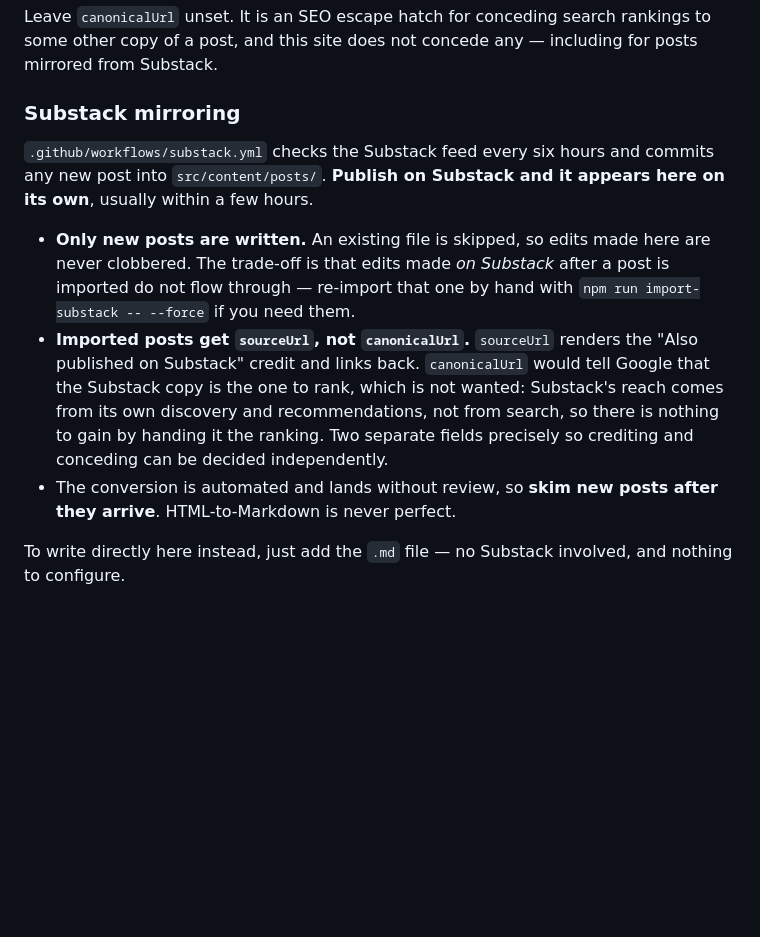
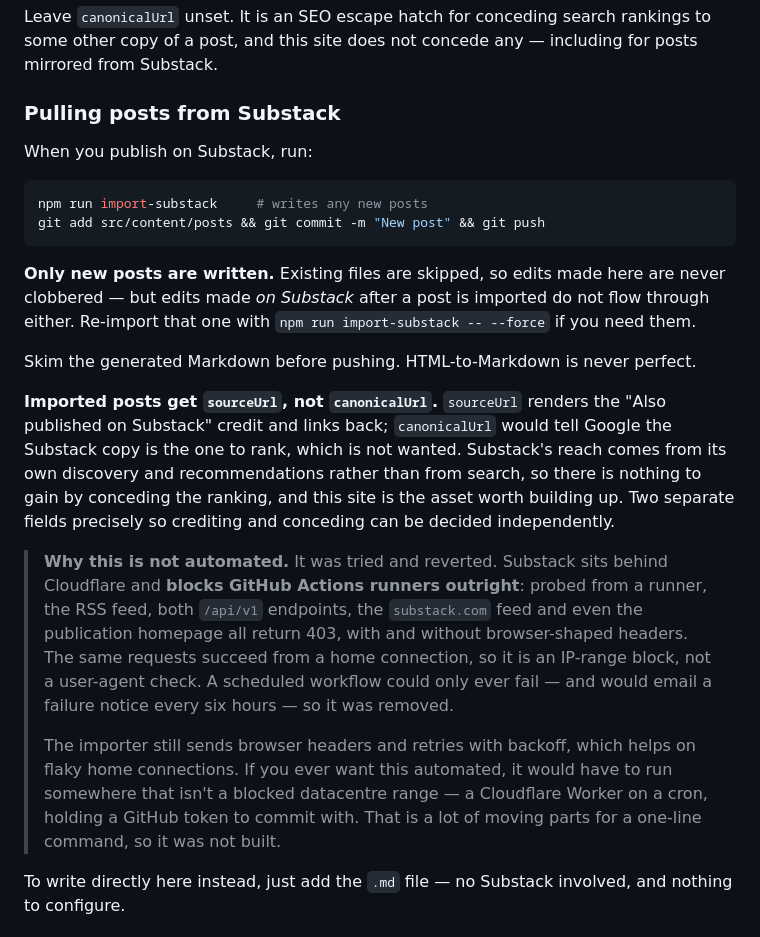
Before and after one commit to yesjapan/GeorgeTrombley.com, a Markdown page: README.md, the part around the change. Drawn GitHub-style; blank space fills up the shorter version.

Commit message:
Document why Substack mirroring is manual
Co-Authored-By: Claude Opus 5 <noreply@anthropic.com>

````diff
--- a/README.md
+++ b/README.md
@@ -119,24 +119,43 @@ Leave `canonicalUrl` unset. It is an SEO escape hatch for conceding search
 rankings to some other copy of a post, and this site does not concede any —
 including for posts mirrored from Substack.
 
-### Substack mirroring
+### Pulling posts from Substack
 
-`.github/workflows/substack.yml` checks the Substack feed every six hours and
-commits any new post into `src/content/posts/`. **Publish on Substack and it
-appears here on its own**, usually within a few hours.
+When you publish on Substack, run:
 
-- **Only new posts are written.** An existing file is skipped, so edits made here
-  are never clobbered. The trade-off is that edits made *on Substack* after a
-  post is imported do not flow through — re-import that one by hand with
-  `npm run import-substack -- --force` if you need them.
-- **Imported posts get `sourceUrl`, not `canonicalUrl`.** `sourceUrl` renders the
-  "Also published on Substack" credit and links back. `canonicalUrl` would tell
-  Google that the Substack copy is the one to rank, which is not wanted:
-  Substack's reach comes from its own discovery and recommendations, not from
-  search, so there is nothing to gain by handing it the ranking. Two separate
-  fields precisely so crediting and conceding can be decided independently.
-- The conversion is automated and lands without review, so **skim new posts after
-  they arrive**. HTML-to-Markdown is never perfect.
+```bash
+npm run import-substack     # writes any new posts
+git add src/content/posts && git commit -m "New post" && git push
+```
+
+**Only new posts are written.** Existing files are skipped, so edits made here
+are never clobbered — but edits made *on Substack* after a post is imported do
+not flow through either. Re-import that one with
+`npm run import-substack -- --force` if you need them.
+
+Skim the generated Markdown before pushing. HTML-to-Markdown is never perfect.
+
+**Imported posts get `sourceUrl`, not `canonicalUrl`.** `sourceUrl` renders the
+"Also published on Substack" credit and links back; `canonicalUrl` would tell
+Google the Substack copy is the one to rank, which is not wanted. Substack's
+reach comes from its own discovery and recommendations rather than from search,
+so there is nothing to gain by conceding the ranking, and this site is the asset
+worth building up. Two separate fields precisely so crediting and conceding can
+be decided independently.
+
+> **Why this is not automated.** It was tried and reverted. Substack sits behind
+> Cloudflare and **blocks GitHub Actions runners outright**: probed from a
+> runner, the RSS feed, both `/api/v1` endpoints, the `substack.com` feed and
+> even the publication homepage all return 403, with and without browser-shaped
+> headers. The same requests succeed from a home connection, so it is an IP-range
+> block, not a user-agent check. A scheduled workflow could only ever fail — and
+> would email a failure notice every six hours — so it was removed.
+>
+> The importer still sends browser headers and retries with backoff, which helps
+> on flaky home connections. If you ever want this automated, it would have to
+> run somewhere that isn't a blocked datacentre range — a Cloudflare Worker on a
+> cron, holding a GitHub token to commit with. That is a lot of moving parts for
+> a one-line command, so it was not built.
 
 To write directly here instead, just add the `.md` file — no Substack involved,
 and nothing to configure.
````
